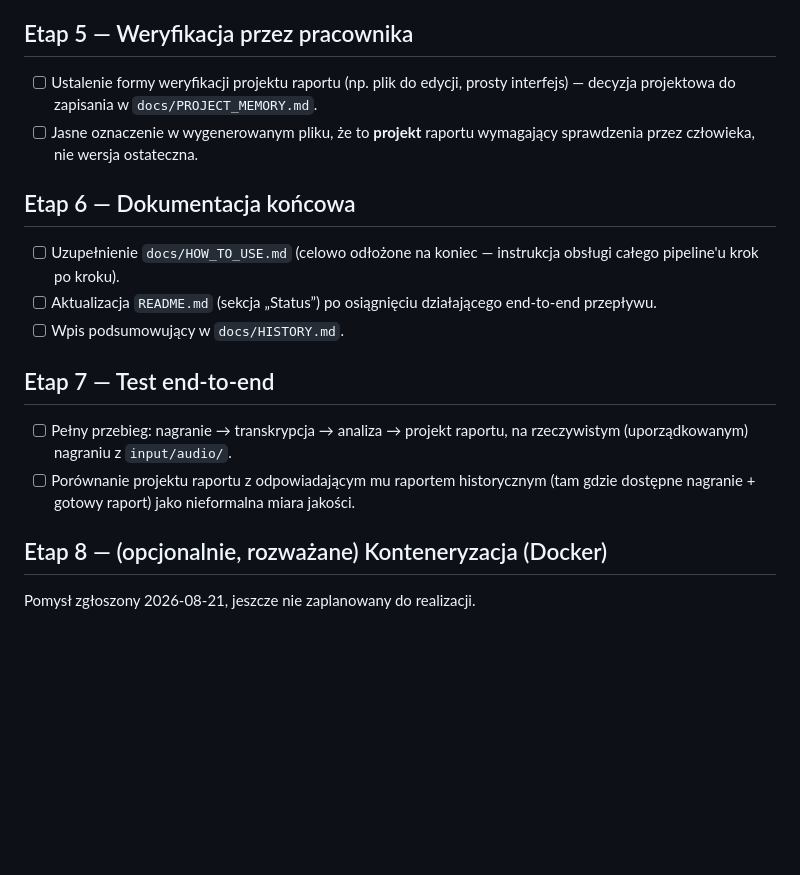
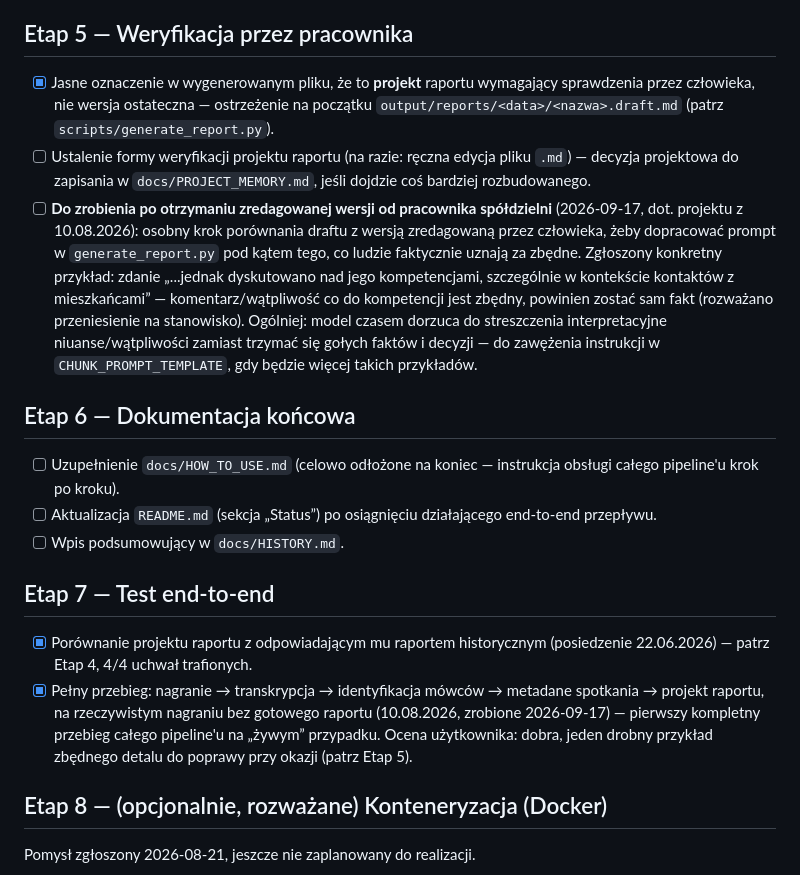
Before and after one commit to quitemax/SMDM_Sprawozdania, a Markdown page: docs/ROADMAP.md, the part around the change. Drawn GitHub-style; blank space fills up the shorter version.

Commit message:
Note pending human-edit comparison step and mark Etap 7 end-to-end test done
User approved the 10.08.2026 draft as a good first real (no ground-truth)
end-to-end run of the full pipeline, with one concrete example of an
unnecessary interpretive detail to address once a cooperative staff
member's redacted version comes back for comparison.

Co-Authored-By: Claude Sonnet 5 <noreply@anthropic.com>

```diff
--- a/docs/ROADMAP.md
+++ b/docs/ROADMAP.md
@@ -269,11 +269,25 @@ Kolejność uzgodniona z użytkownikiem:
 
 ## Etap 5 — Weryfikacja przez pracownika
 
-- [ ] Ustalenie formy weryfikacji projektu raportu (np. plik do edycji,
-      prosty interfejs) — decyzja projektowa do zapisania w
-      `docs/PROJECT_MEMORY.md`.
-- [ ] Jasne oznaczenie w wygenerowanym pliku, że to **projekt** raportu
-      wymagający sprawdzenia przez człowieka, nie wersja ostateczna.
+- [x] Jasne oznaczenie w wygenerowanym pliku, że to **projekt** raportu
+      wymagający sprawdzenia przez człowieka, nie wersja ostateczna —
+      ostrzeżenie na początku `output/reports/<data>/<nazwa>.draft.md`
+      (patrz `scripts/generate_report.py`).
+- [ ] Ustalenie formy weryfikacji projektu raportu (na razie: ręczna
+      edycja pliku `.md`) — decyzja projektowa do zapisania w
+      `docs/PROJECT_MEMORY.md`, jeśli dojdzie coś bardziej rozbudowanego.
+- [ ] **Do zrobienia po otrzymaniu zredagowanej wersji od pracownika
+      spółdzielni** (2026-09-17, dot. projektu z 10.08.2026): osobny krok
+      porównania draftu z wersją zredagowaną przez człowieka, żeby
+      dopracować prompt w `generate_report.py` pod kątem tego, co ludzie
+      faktycznie uznają za zbędne. Zgłoszony konkretny przykład: zdanie
+      „...jednak dyskutowano nad jego kompetencjami, szczególnie w
+      kontekście kontaktów z mieszkańcami” — komentarz/wątpliwość co do
+      kompetencji jest zbędny, powinien zostać sam fakt (rozważano
+      przeniesienie na stanowisko). Ogólniej: model czasem dorzuca do
+      streszczenia interpretacyjne niuanse/wątpliwości zamiast trzymać
+      się gołych faktów i decyzji — do zawężenia instrukcji w
+      `CHUNK_PROMPT_TEMPLATE`, gdy będzie więcej takich przykładów.
 
 ## Etap 6 — Dokumentacja końcowa
 
@@ -285,11 +299,14 @@ Kolejność uzgodniona z użytkownikiem:
 
 ## Etap 7 — Test end-to-end
 
-- [ ] Pełny przebieg: nagranie → transkrypcja → analiza → projekt raportu,
-      na rzeczywistym (uporządkowanym) nagraniu z `input/audio/`.
-- [ ] Porównanie projektu raportu z odpowiadającym mu raportem historycznym
-      (tam gdzie dostępne nagranie + gotowy raport) jako nieformalna miara
-      jakości.
+- [x] Porównanie projektu raportu z odpowiadającym mu raportem historycznym
+      (posiedzenie 22.06.2026) — patrz Etap 4, 4/4 uchwał trafionych.
+- [x] Pełny przebieg: nagranie → transkrypcja → identyfikacja mówców →
+      metadane spotkania → projekt raportu, na rzeczywistym nagraniu bez
+      gotowego raportu (10.08.2026, zrobione 2026-09-17) — pierwszy
+      kompletny przebieg całego pipeline'u na „żywym” przypadku. Ocena
+      użytkownika: dobra, jeden drobny przykład zbędnego detalu do
+      poprawy przy okazji (patrz Etap 5).
 
 ## Etap 8 — (opcjonalnie, rozważane) Konteneryzacja (Docker)
 
```
